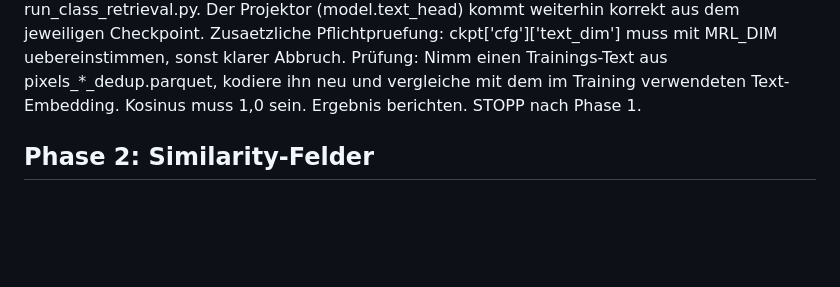
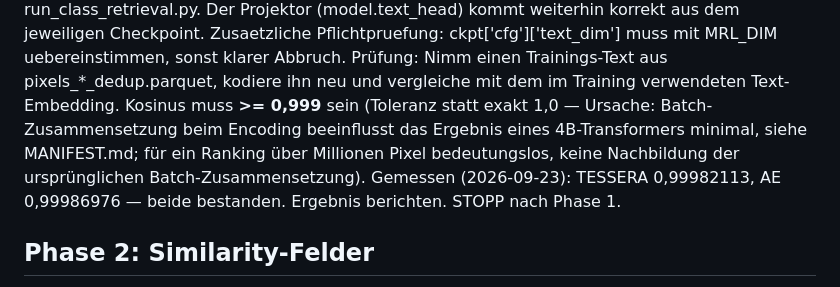
Before and after one commit to Strad5y/ee-clip-thesis, a Markdown page: INSTRUCTIONS_maps_aether.md, the part around the change. GitHub-like rendering; blank space fills up the shorter version.

```diff
--- a/INSTRUCTIONS_maps_aether.md
+++ b/INSTRUCTIONS_maps_aether.md
@@ -34,7 +34,12 @@ Checkpoint. Zusaetzliche Pflichtpruefung: ckpt['cfg']['text_dim'] muss
 mit MRL_DIM uebereinstimmen, sonst klarer Abbruch.
 Prüfung: Nimm einen Trainings-Text aus pixels_*_dedup.parquet, kodiere
 ihn neu und vergleiche mit dem im Training verwendeten Text-Embedding.
-Kosinus muss 1,0 sein. Ergebnis berichten.
+Kosinus muss **>= 0,999** sein (Toleranz statt exakt 1,0 — Ursache:
+Batch-Zusammensetzung beim Encoding beeinflusst das Ergebnis eines
+4B-Transformers minimal, siehe MANIFEST.md; für ein Ranking über
+Millionen Pixel bedeutungslos, keine Nachbildung der ursprünglichen
+Batch-Zusammensetzung). Gemessen (2026-09-23): TESSERA 0,99982113,
+AE 0,99986976 — beide bestanden. Ergebnis berichten.
 STOPP nach Phase 1.
 
 ## Phase 2: Similarity-Felder
```
Also changed, not shown: data/processed/MANIFEST.md (+33 -0 lines).
